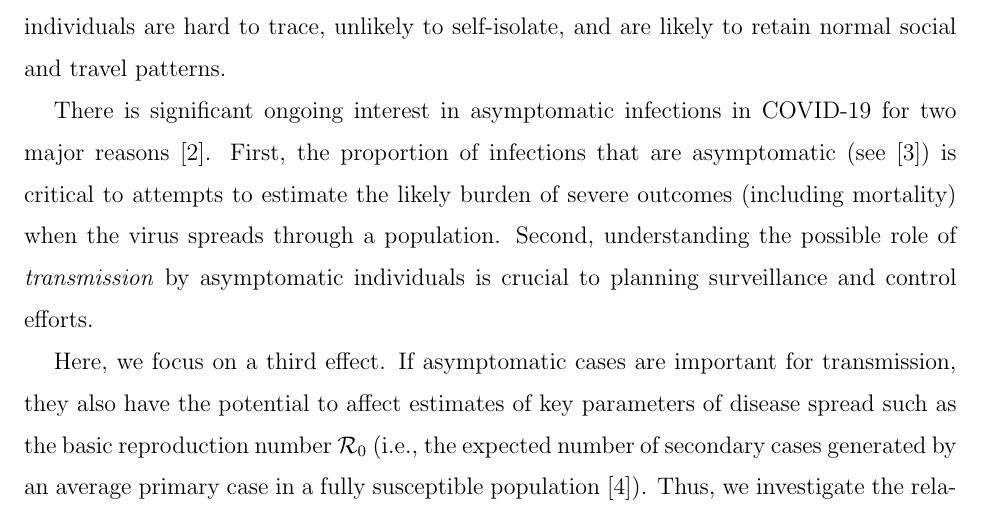
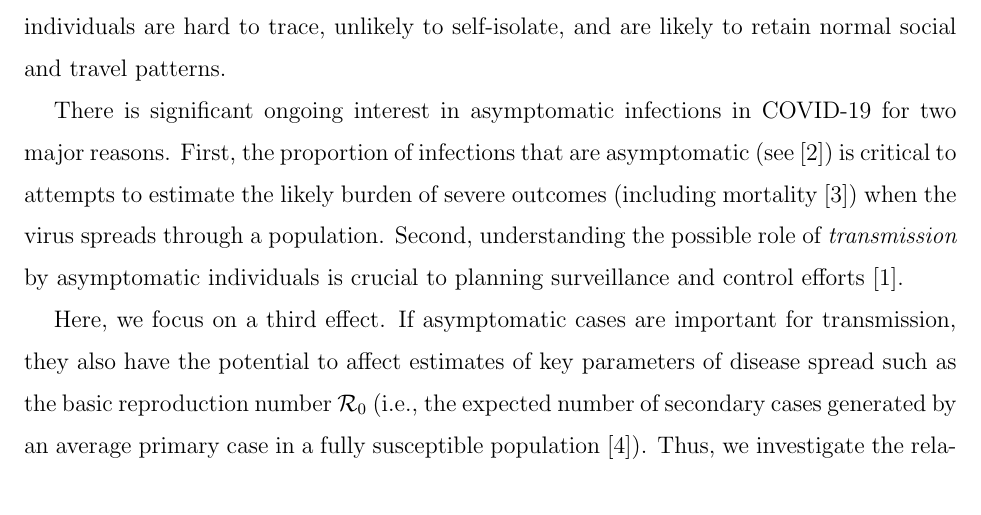
Before and after one commit to mac-theobio/coronavirus_asymptomatic, a LaTeX paper (asymp.tex, which reads short.body.tex): part of page 2 of 14, cut so that both start at the same text. Compiled offline with pdfLaTeX.

Commit message:
update citation

```diff
--- a/short.body.tex
+++ b/short.body.tex
@@ -4,9 +4,9 @@ In an epidemic, symptomatic cases are the predominant focus of treatment and usu
 However, infected individuals who are asymptomatic yet infectious can be a critical factor in the spread of some pathogens \citep{fraser2004factors}.
 Asymptomatic individuals are hard to trace, unlikely to self-isolate, and are likely to retain normal social and travel patterns.
 
-There is significant ongoing interest in asymptomatic infections in COVID-19 for two major reasons~\citep{fauci_nejm2020}.
-First, the proportion of infections that are asymptomatic (see~\citep{mizumoto_2020}) is critical to attempts to estimate the likely burden of severe outcomes (including mortality) when the virus spreads through a population.
-Second, understanding the possible role of \emph{transmission} by asymptomatic individuals is crucial to planning surveillance and control efforts.
+There is significant ongoing interest in asymptomatic infections in COVID-19 for two major reasons.
+First, the proportion of infections that are asymptomatic (see~\citep{mizumoto_2020}) is critical to attempts to estimate the likely burden of severe outcomes (including mortality \citep{fauci_nejm2020}) when the virus spreads through a population.
+Second, understanding the possible role of \emph{transmission} by asymptomatic individuals is crucial to planning surveillance and control efforts \citep{fraser2004factors}.
 
 Here, we focus on a third effect.
 If asymptomatic cases are important for transmission, they also have the potential to affect estimates of key parameters of disease spread such as the basic reproduction number ${\cal{R}}_0$ (i.e., the expected number of secondary cases generated by an average primary case in a fully susceptible population \citep{anderson1992infectious}).
```
Also changed, not shown: git_push/asymp.pdf.
